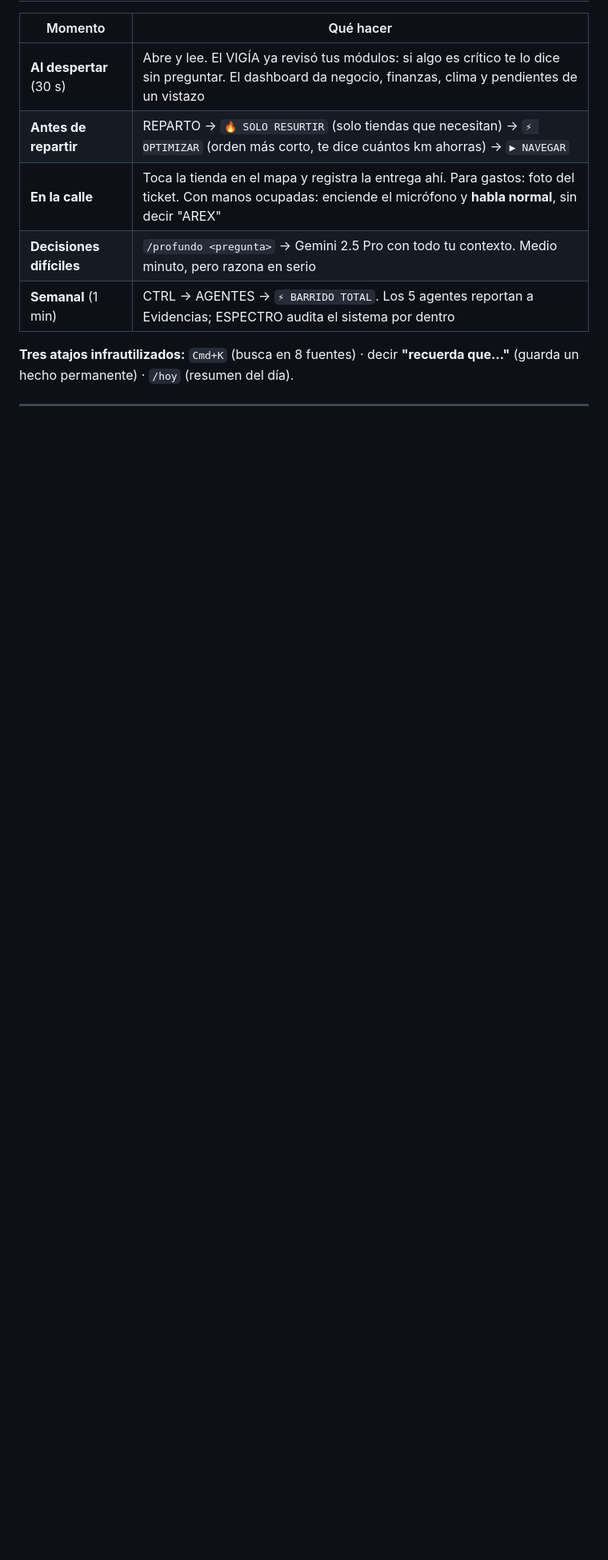
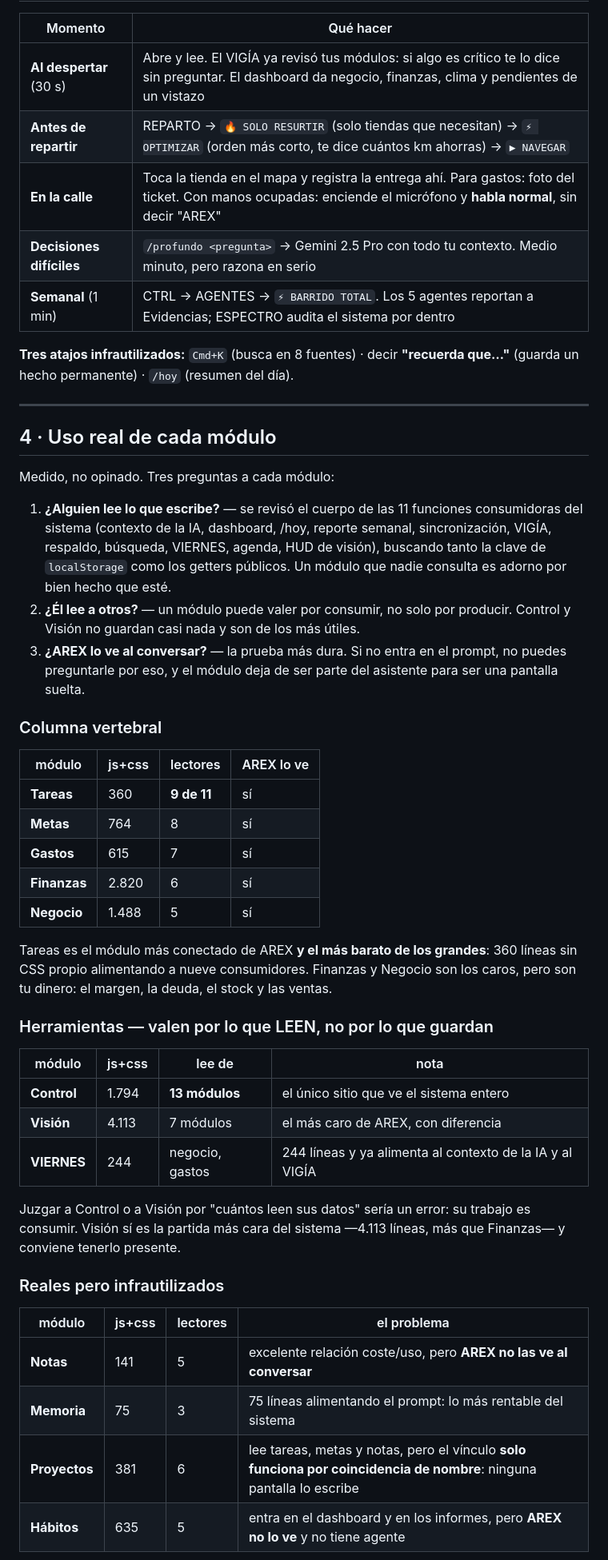
Before and after one commit to alexizncd-hash/AREX, a Markdown page: MANUAL.md, the part around one of its changes. Shown at 80% size. Rendered like a GitHub page; blank space fills up the shorter version.

Commit message:
docs: uso real de cada módulo, medido en tres ejes
Análisis del sistema para separar lo que tiene uso real y escalable de lo
que está de adorno. Medido, no opinado: se revisó el cuerpo de las 11
funciones consumidoras buscando tanto la clave de localStorage como los
getters públicos, porque buscar solo la clave daba cero falsamente (las
funciones llaman a getTareas(), no leen 'arex_tareas' a pelo).

Tres ejes: quién lee lo que escribe, qué lee él de otros, y —el decisivo—
si AREX lo ve al conversar.

Hallazgo principal: SEIS módulos existen, se llenan de datos y se
sincronizan a la nube, pero no entran en el prompt. Notas, Hábitos,
Evidencias, Agenda, Reparto y las capturas de Visión: no puedes
preguntarle a AREX por ellos. Es la mayor pérdida de valor del sistema y
es barata de arreglar.

Dos módulos salen como adorno por medición, no por gusto:
· Reparto — 1.124 líneas, 2 lectores, nadie lo consulta, AREX no lo ve.
  La peor relación coste/valor de AREX.
· Agenda — 568 líneas y NO guarda nada propio: la clave arex_agenda no
  existe. Es una vista sobre tareas+metas+recordatorios; funcionalmente
  es una pestaña de Tareas, no un módulo.

Y dos correcciones de perspectiva: Control (lee 13 módulos) y Visión (lee
7) no deben juzgarse por cuántos leen SUS datos, porque su trabajo es
consumir. Visión sí es la partida más cara del sistema con 4.113 líneas,
más que Finanzas.

Escalabilidad: Metas dibuja todos sus registros sin tope y se degradará
con el uso; Negocio y Reparto tienen el problema contrario, enseñan solo
los últimos 5 y 3 movimientos.

Co-Authored-By: Claude Opus 5 <noreply@anthropic.com>
Claude-Session: https://claude.ai/code/session_018ci77mKkTDQt8694Xm7b1t

```diff
--- a/MANUAL.md
+++ b/MANUAL.md
@@ -123,3 +123,53 @@ flowchart LR
 
 ---
 
+## 4 · Uso real de cada módulo
+
+Medido, no opinado. Tres preguntas a cada módulo:
+
+1. **¿Alguien lee lo que escribe?** — se revisó el cuerpo de las 11 funciones
+   consumidoras del sistema (contexto de la IA, dashboard, /hoy, reporte
+   semanal, sincronización, VIGÍA, respaldo, búsqueda, VIERNES, agenda, HUD de
+   visión), buscando tanto la clave de `localStorage` como los getters
+   públicos. Un módulo que nadie consulta es adorno por bien hecho que esté.
+2. **¿Él lee a otros?** — un módulo puede valer por consumir, no solo por
+   producir. Control y Visión no guardan casi nada y son de los más útiles.
+3. **¿AREX lo ve al conversar?** — la prueba más dura. Si no entra en el
+   prompt, no puedes preguntarle por eso, y el módulo deja de ser parte del
+   asistente para ser una pantalla suelta.
+
+### Columna vertebral
+
+| módulo | js+css | lectores | AREX lo ve |
+|---|---|---|---|
+| **Tareas** | 360 | **9 de 11** | sí |
+| **Metas** | 764 | 8 | sí |
+| **Gastos** | 615 | 7 | sí |
+| **Finanzas** | 2.820 | 6 | sí |
+| **Negocio** | 1.488 | 5 | sí |
+
+Tareas es el módulo más conectado de AREX **y el más barato de los grandes**:
+360 líneas sin CSS propio alimentando a nueve consumidores. Finanzas y Negocio
+son los caros, pero son tu dinero: el margen, la deuda, el stock y las ventas.
+
+### Herramientas — valen por lo que LEEN, no por lo que guardan
+
+| módulo | js+css | lee de | nota |
+|---|---|---|---|
+| **Control** | 1.794 | **13 módulos** | el único sitio que ve el sistema entero |
+| **Visión** | 4.113 | 7 módulos | el más caro de AREX, con diferencia |
+| **VIERNES** | 244 | negocio, gastos | 244 líneas y ya alimenta al contexto de la IA y al VIGÍA |
+
+Juzgar a Control o a Visión por "cuántos leen sus datos" sería un error: su
+trabajo es consumir. Visión sí es la partida más cara del sistema —4.113
+líneas, más que Finanzas— y conviene tenerlo presente.
+
+### Reales pero infrautilizados
+
+| módulo | js+css | lectores | el problema |
+|---|---|---|---|
+| **Notas** | 141 | 5 | excelente relación coste/uso, pero **AREX no las ve al conversar** |
+| **Memoria** | 75 | 3 | 75 líneas alimentando el prompt: lo más rentable del sistema |
+| **Proyectos** | 381 | 6 | lee tareas, metas y notas, pero el vínculo **solo funciona por coincidencia de nombre**: ninguna pantalla lo escribe |
+| **Hábitos** | 635 | 5 | entra en el dashboard y en los informes, pero **AREX no lo ve** y no tiene agente |
+
```
Also changed, not shown: other parts of MANUAL.md (+31 -0 lines).
